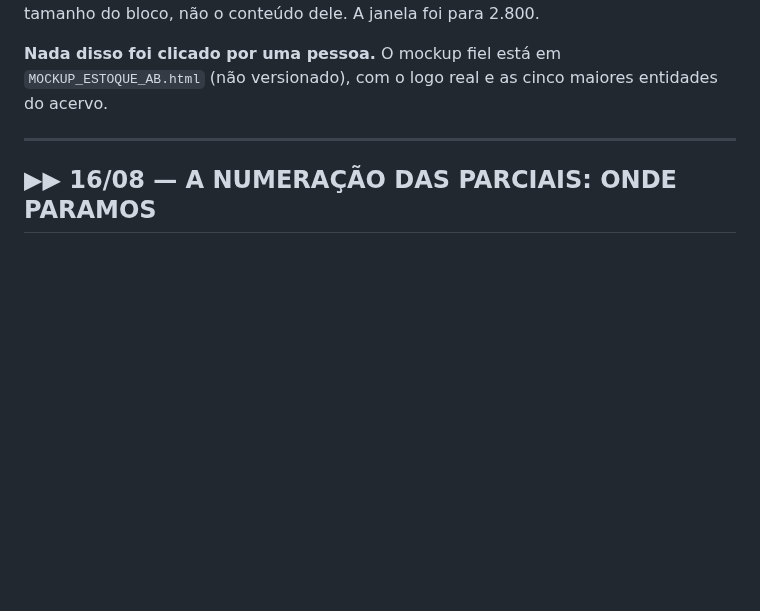
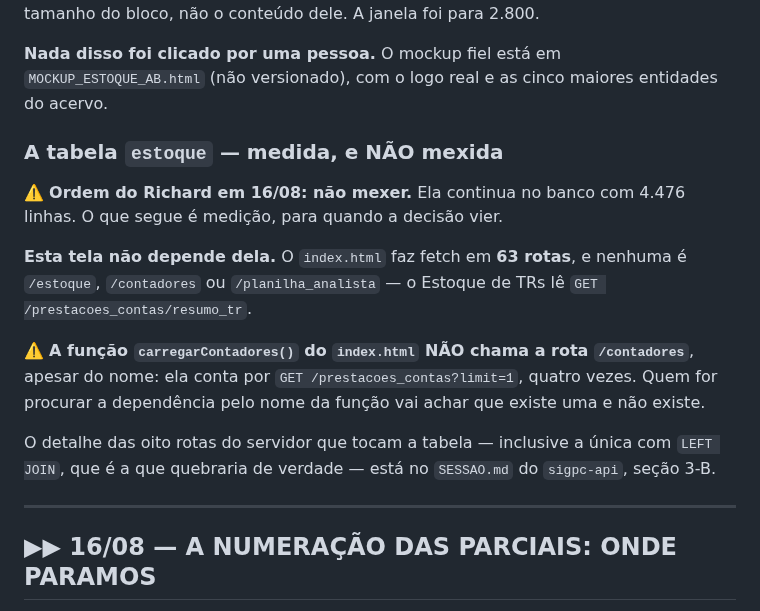
Before and after one commit to richardmottac-star/sigpc-gt, a Markdown page: SESSAO.md, the part around the change. GitHub-like rendering; blank space fills up the shorter version.

Commit message:
docs: o estado da tela Estoque, e que ela nao depende da tabela `estoque`
Registra no SESSAO.md deste repo que o index.html faz fetch em 63 rotas e
nenhuma e /estoque, /contadores ou /planilha_analista -- o Estoque de TRs le
GET /prestacoes_contas/resumo_tr.

⚠️ E a armadilha de nome: carregarContadores() NAO chama a rota /contadores.
Ela conta por GET /prestacoes_contas?limit=1, quatro vezes. Quem procurar a
dependencia pelo nome da funcao vai achar que existe uma e nao existe.

A tabela nao foi mexida -- ordem do Richard.

Co-Authored-By: Claude Opus 5 <noreply@anthropic.com>

```diff
--- a/SESSAO.md
+++ b/SESSAO.md
@@ -72,6 +72,22 @@ conteúdo dele. A janela foi para 2.800.
 
 **Nada disso foi clicado por uma pessoa.** O mockup fiel está em `MOCKUP_ESTOQUE_AB.html`
 (não versionado), com o logo real e as cinco maiores entidades do acervo.
+
+### A tabela `estoque` — medida, e NÃO mexida
+
+⚠️ **Ordem do Richard em 16/08: não mexer.** Ela continua no banco com 4.476 linhas. O que
+segue é medição, para quando a decisão vier.
+
+**Esta tela não depende dela.** O `index.html` faz fetch em **63 rotas**, e nenhuma é
+`/estoque`, `/contadores` ou `/planilha_analista` — o Estoque de TRs lê
+`GET /prestacoes_contas/resumo_tr`.
+
+⚠️ **A função `carregarContadores()` do `index.html` NÃO chama a rota `/contadores`**, apesar
+do nome: ela conta por `GET /prestacoes_contas?limit=1`, quatro vezes. Quem for procurar a
+dependência pelo nome da função vai achar que existe uma e não existe.
+
+O detalhe das oito rotas do servidor que tocam a tabela — inclusive a única com `LEFT JOIN`,
+que é a que quebraria de verdade — está no `SESSAO.md` do `sigpc-api`, seção 3-B.
 
 ---
 
```
